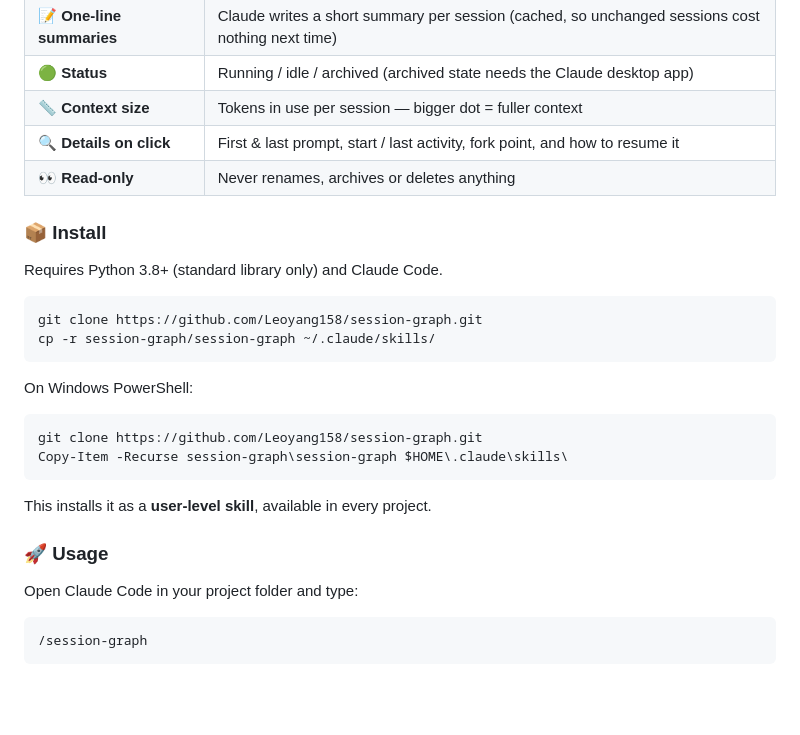
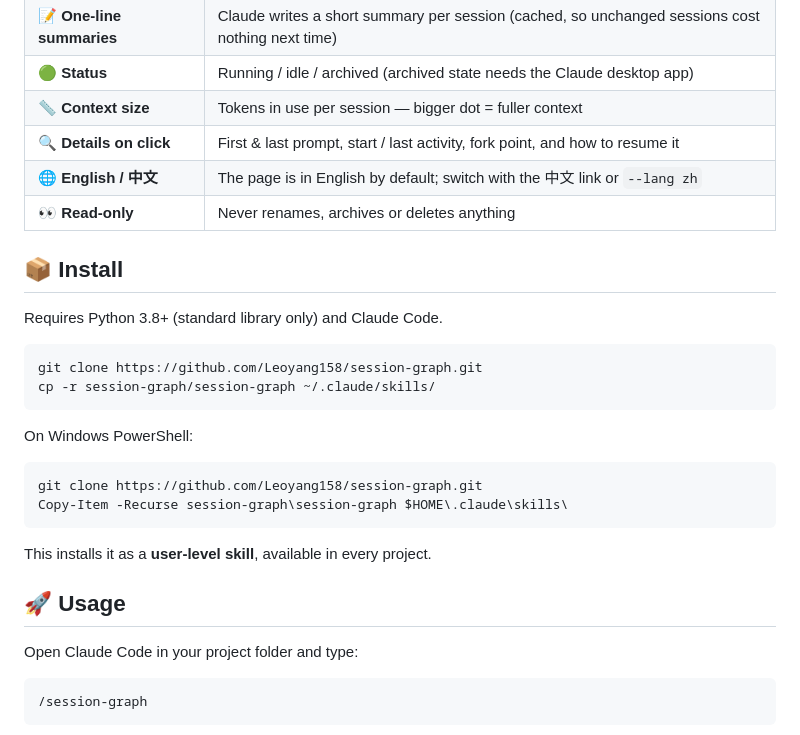
Before and after one commit to Leoyang158/session-graph, a Markdown page: README.md, the part around one of its changes. GitHub-like rendering; blank space fills up the shorter version.

```diff
--- a/README.md
+++ b/README.md
@@ -25,9 +23,10 @@ To keep context small, or to try a different idea, you split work into many Clau
 | 🟢 **Status** | Running / idle / archived (archived state needs the Claude desktop app) |
 | 📏 **Context size** | Tokens in use per session — bigger dot = fuller context |
 | 🔍 **Details on click** | First & last prompt, start / last activity, fork point, and how to resume it |
+| 🌐 **English / 中文** | The page is in English by default; switch with the 中文 link or `--lang zh` |
 | 👀 **Read-only** | Never renames, archives or deletes anything |
 
-### 📦 Install
+## 📦 Install
 
 Requires Python 3.8+ (standard library only) and Claude Code.
 
@@ -45,7 +44,7 @@ Copy-Item -Recurse session-graph\session-graph $HOME\.claude\skills\
 
 This installs it as a **user-level skill**, available in every project.
 
-### 🚀 Usage
+## 🚀 Usage
 
 Open Claude Code in your project folder and type:
 
```
Also changed, not shown: other parts of README.md (+6 -83 lines), README.zh-CN.md (added, +81 -0 lines), TESTING.md (+10 -9 lines), session-graph/SKILL.md (+2 -1 lines), docs/screenshot.jpg, 3 other files.
